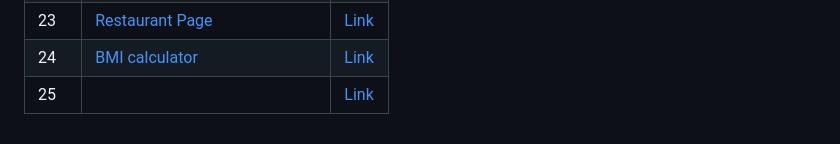
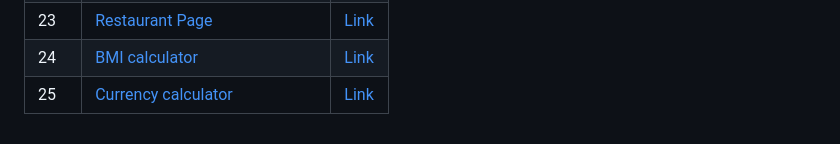
Before and after one commit to Shreekant-04/50-Html-Css-JavaScript-mini-projects, a Markdown page: README.md, the part around the change. GitHub-like rendering.

```diff
--- a/README.md
+++ b/README.md
@@ -135,7 +135,7 @@
         </tr>
         <tr>
         <td>25</td>
-          <td><a href="Currency calculator"></a></td>
+          <td><a href="Currency calculator">Currency calculator</a></td>
           <td><a href="https://glistening-cajeta-a6b4ef.netlify.app/Currency calculator/">Link</a></td>
         </tr>
       </tbody>
```
